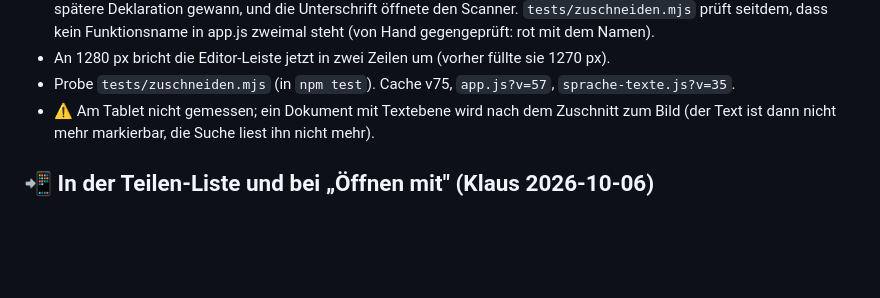
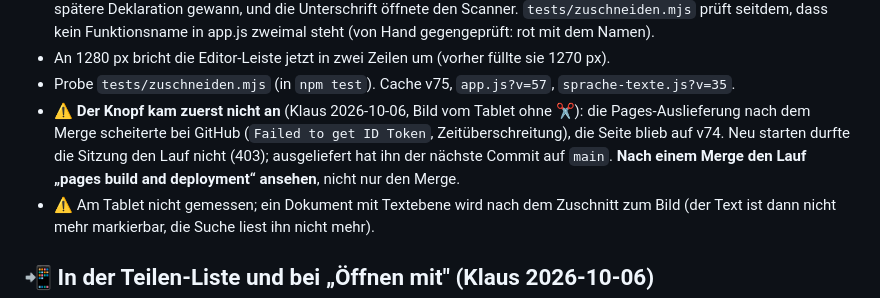
Before and after one commit to lausiklauskn-png/Workflow-PDF, a Markdown page: CLAUDE.md, the part around the change. Drawn GitHub-style; blank space fills up the shorter version.

Commit message:
CLAUDE.md: Pages-Auslieferung nach dem Zuschneiden-Merge scheiterte bei GitHub — vermerkt (#98)
Der Lauf nach #97 brach mit 'Failed to get ID Token' ab, die Seite blieb auf v74.
Dieser Commit stößt die Auslieferung neu an.


Claude-Session: https://claude.ai/code/session_01BLBU7qQBoh2G2eiBX9UyiJ

Co-authored-by: Claude <noreply@anthropic.com>

```diff
--- a/CLAUDE.md
+++ b/CLAUDE.md
@@ -706,6 +706,10 @@ jede Seite des Dokuments als JPEG (lange Kante 2400 px) und öffnet damit den Sc
   prüft seitdem, dass kein Funktionsname in app.js zweimal steht (von Hand gegengeprüft: rot mit dem Namen).
 - An 1280 px bricht die Editor-Leiste jetzt in zwei Zeilen um (vorher füllte sie 1270 px).
 - Probe `tests/zuschneiden.mjs` (in `npm test`). Cache v75, `app.js?v=57`, `sprache-texte.js?v=35`.
+- ⚠ **Der Knopf kam zuerst nicht an** (Klaus 2026-10-06, Bild vom Tablet ohne ✂️): die Pages-Auslieferung nach dem Merge
+  scheiterte bei GitHub (`Failed to get ID Token`, Zeitüberschreitung), die Seite blieb auf v74. Neu starten durfte die
+  Sitzung den Lauf nicht (403); ausgeliefert hat ihn der nächste Commit auf `main`. **Nach einem Merge den Lauf
+  „pages build and deployment“ ansehen**, nicht nur den Merge.
 - ⚠ Am Tablet nicht gemessen; ein Dokument mit Textebene wird nach dem Zuschnitt zum Bild (der Text ist
   dann nicht mehr markierbar, die Suche liest ihn nicht mehr).
 
```
